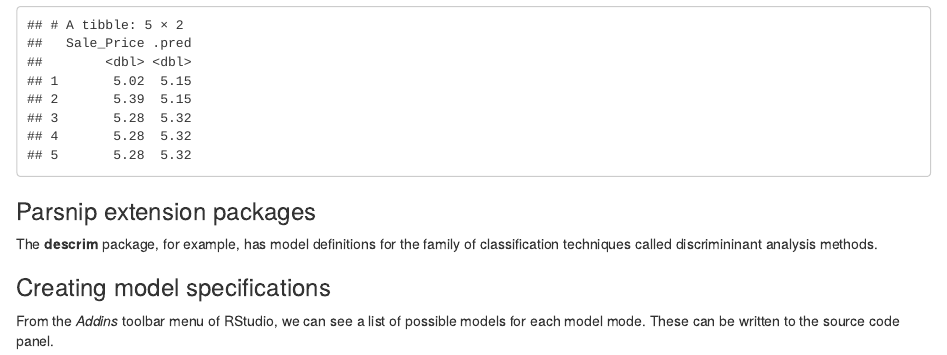
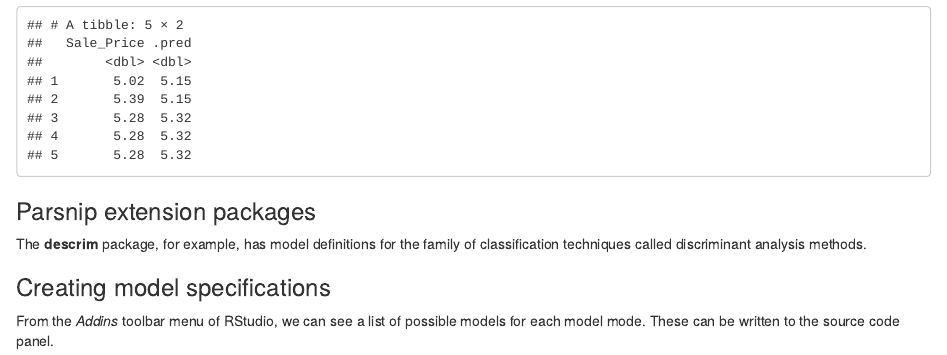
Before and after one commit to enplim/TMWR_practice, an R Markdown document (Ch6_Notes-FittingModelsWithParsnip.Rmd): the page in a window 1100 px wide, from 6810 px down. The pictures show the output file Ch6_Notes-FittingModelsWithParsnip.html that the author committed with the source, opened offline.

Commit message:
Corrected some typos.

```diff
--- a/Ch6_Notes-FittingModelsWithParsnip.Rmd
+++ b/Ch6_Notes-FittingModelsWithParsnip.Rmd
@@ -165,7 +165,7 @@ ames_test_small |>
 
 ### Parsnip extension packages
 
-The **descrim** package, for example, has model definitions for the family of classification techniques called discrimininant analysis methods.
+The **descrim** package, for example, has model definitions for the family of classification techniques called discriminant analysis methods.
 
 
 ### Creating model specifications
```
Also changed, not shown: Ch6_Notes-FittingModelsWithParsnip.html, Ch6_Notes-FittingModelsWithParsnip.pdf.
